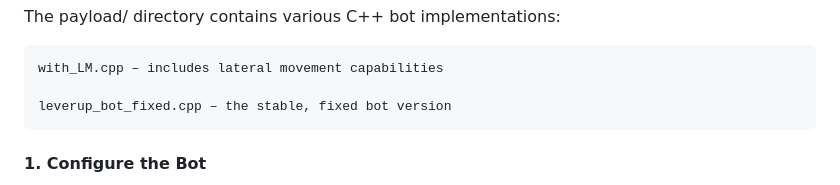
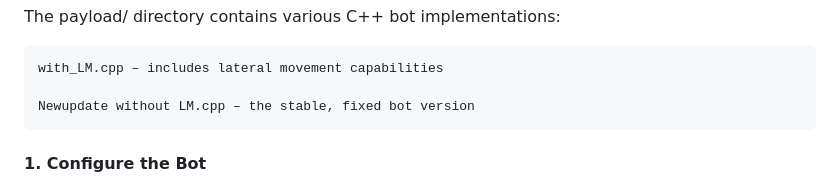
Before and after one commit to Yashaswi-kankarla/leverup, a Markdown page: README.md, the part around the change. GitHub-like rendering.

Commit message:
Fix typo in README.md for bot version

```diff
--- a/README.md
+++ b/README.md
@@ -67,7 +67,7 @@ The payload/ directory contains various C++ bot implementations:
 
     with_LM.cpp – includes lateral movement capabilities
 
-    leverup_bot_fixed.cpp – the stable, fixed bot version
+    Newupdate without LM.cpp – the stable, fixed bot version
 
 #### 1. **Configure the Bot**
 
```
